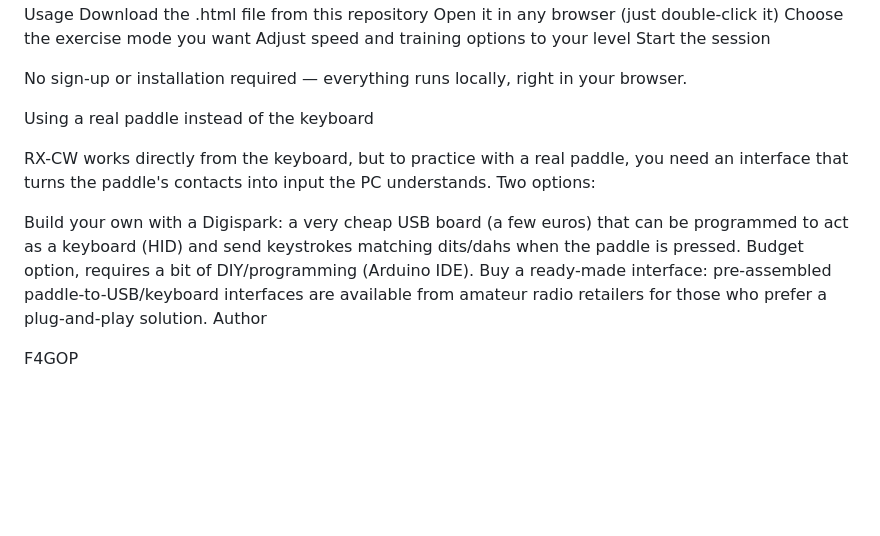
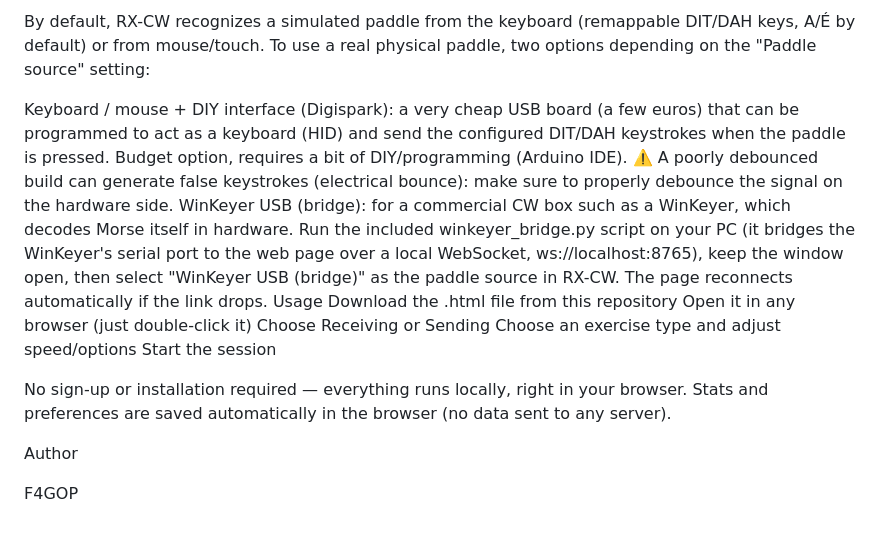
Before and after one commit to f4gopdenis-cyber/rw-cw, a Markdown page: README.md, the part around one of its changes. GitHub-like rendering; blank space fills up the shorter version.

```diff
--- a/README.md
+++ b/README.md
@@ -46,18 +78,16 @@ Session replay: replay the full history of a session in guided mode
+By default, RX-CW recognizes a simulated paddle from the keyboard (remappable DIT/DAH keys, A/É by default) or from mouse/touch. To use a real physical paddle, two options depending on the "Paddle source" setting:
+
+Keyboard / mouse + DIY interface (Digispark): a very cheap USB board (a few euros) that can be programmed to act as a keyboard (HID) and send the configured DIT/DAH keystrokes when the paddle is pressed. Budget option, requires a bit of DIY/programming (Arduino IDE). ⚠️ A poorly debounced build can generate false keystrokes (electrical bounce): make sure to properly debounce the signal on the hardware side.
+WinKeyer USB (bridge): for a commercial CW box such as a WinKeyer, which decodes Morse itself in hardware. Run the included winkeyer_bridge.py script on your PC (it bridges the WinKeyer's serial port to the web page over a local WebSocket, ws://localhost:8765), keep the window open, then select "WinKeyer USB (bridge)" as the paddle source in RX-CW. The page reconnects automatically if the link drops.
 Usage
 Download the .html file from this repository
 Open it in any browser (just double-click it)
-Choose the exercise mode you want
-Adjust speed and training options to your level
+Choose Receiving or Sending
+Choose an exercise type and adjust speed/options
 Start the session
 
-No sign-up or installation required — everything runs locally, right in your browser.
+No sign-up or installation required — everything runs locally, right in your browser. Stats and preferences are saved automatically in the browser (no data sent to any server).
 
-Using a real paddle instead of the keyboard
-
-RX-CW works directly from the keyboard, but to practice with a real paddle, you need an interface that turns the paddle's contacts into input the PC understands. Two options:
-
-Build your own with a Digispark: a very cheap USB board (a few euros) that can be programmed to act as a keyboard (HID) and send keystrokes matching dits/dahs when the paddle is pressed. Budget option, requires a bit of DIY/programming (Arduino IDE).
-Buy a ready-made interface: pre-assembled paddle-to-USB/keyboard interfaces are available from amateur radio retailers for those who prefer a plug-and-play solution.
 Author
 
 F4GOP
```
Also changed, not shown: other parts of README.md (+55 -23 lines).
